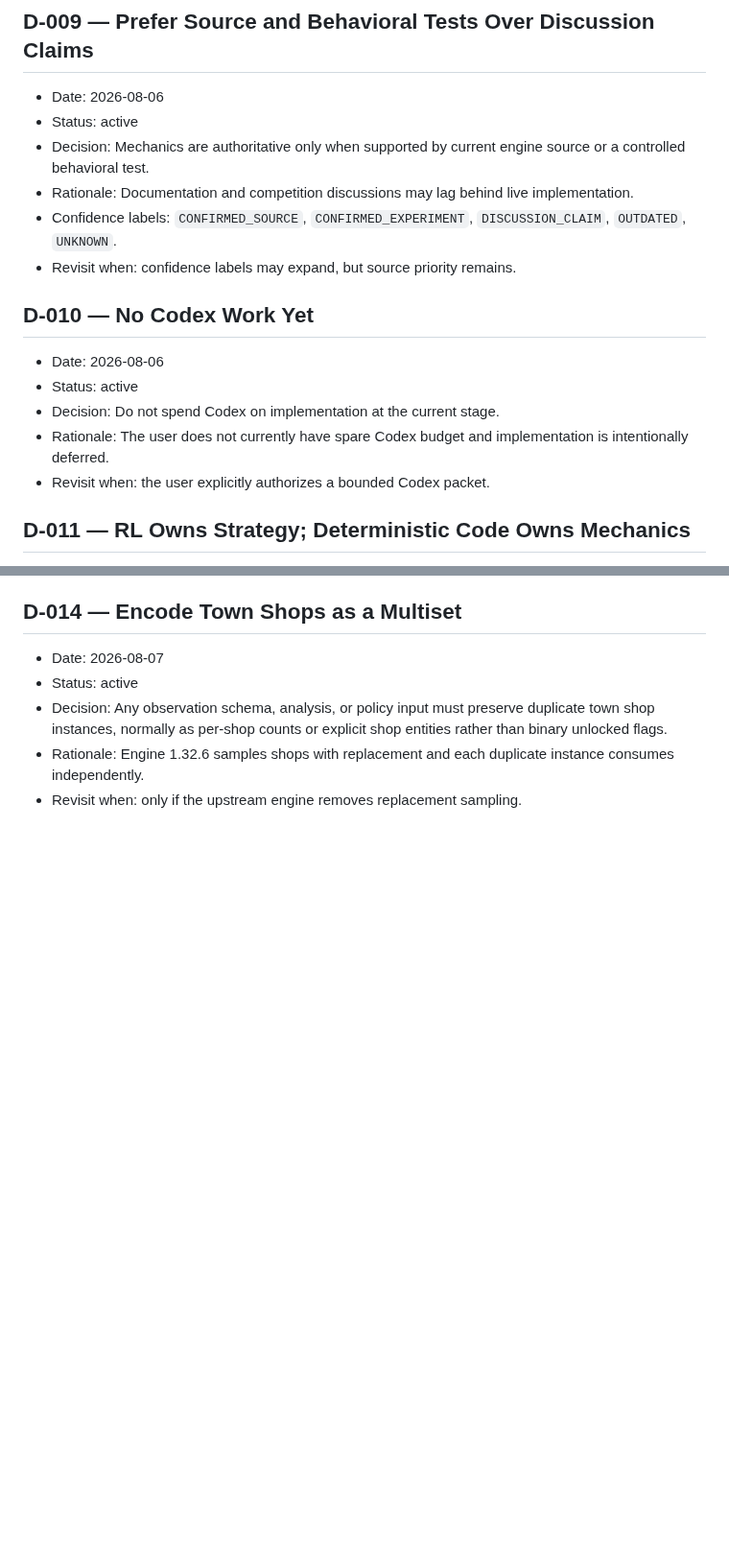
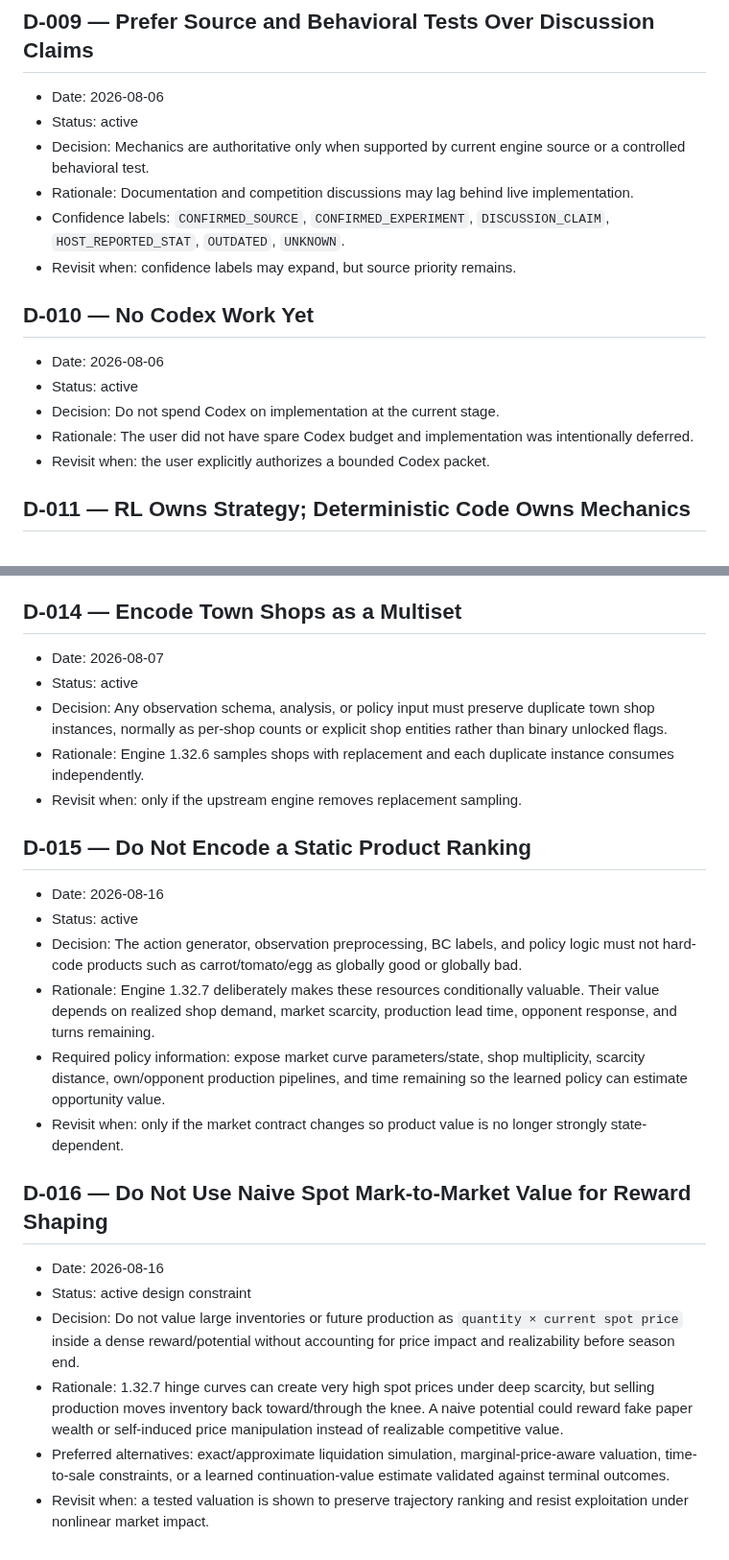
Before and after one commit to BillXu21/Kaggriculture, a Markdown page: DECISIONS.md, 2 parts joined by grey strips. Shown at 96% size. Rendered like a GitHub page; blank space fills up the shorter version.

Commit message:
Add 1.32.7 adaptive-market design constraints

```diff
--- a/DECISIONS.md
+++ b/DECISIONS.md
@@ -74,7 +74,7 @@ This file records decisions that remain authoritative across chats and work sess
 - Status: active
 - Decision: Mechanics are authoritative only when supported by current engine source or a controlled behavioral test.
 - Rationale: Documentation and competition discussions may lag behind live implementation.
-- Confidence labels: `CONFIRMED_SOURCE`, `CONFIRMED_EXPERIMENT`, `DISCUSSION_CLAIM`, `OUTDATED`, `UNKNOWN`.
+- Confidence labels: `CONFIRMED_SOURCE`, `CONFIRMED_EXPERIMENT`, `DISCUSSION_CLAIM`, `HOST_REPORTED_STAT`, `OUTDATED`, `UNKNOWN`.
 - Revisit when: confidence labels may expand, but source priority remains.
 
 ## D-010 — No Codex Work Yet
@@ -82,7 +82,7 @@ This file records decisions that remain authoritative across chats and work sess
 - Date: 2026-08-06
 - Status: active
 - Decision: Do not spend Codex on implementation at the current stage.
-- Rationale: The user does not currently have spare Codex budget and implementation is intentionally deferred.
+- Rationale: The user did not have spare Codex budget and implementation was intentionally deferred.
 - Revisit when: the user explicitly authorizes a bounded Codex packet.
 
 ## D-011 — RL Owns Strategy; Deterministic Code Owns Mechanics
@@ -119,3 +119,21 @@ This file records decisions that remain authoritative across chats and work sess
 - Decision: Any observation schema, analysis, or policy input must preserve duplicate town shop instances, normally as per-shop counts or explicit shop entities rather than binary unlocked flags.
 - Rationale: Engine 1.32.6 samples shops with replacement and each duplicate instance consumes independently.
 - Revisit when: only if the upstream engine removes replacement sampling.
+
+## D-015 — Do Not Encode a Static Product Ranking
+
+- Date: 2026-08-16
+- Status: active
+- Decision: The action generator, observation preprocessing, BC labels, and policy logic must not hard-code products such as carrot/tomato/egg as globally good or globally bad.
+- Rationale: Engine 1.32.7 deliberately makes these resources conditionally valuable. Their value depends on realized shop demand, market scarcity, production lead time, opponent response, and turns remaining.
+- Required policy information: expose market curve parameters/state, shop multiplicity, scarcity distance, own/opponent production pipelines, and time remaining so the learned policy can estimate opportunity value.
+- Revisit when: only if the market contract changes so product value is no longer strongly state-dependent.
+
+## D-016 — Do Not Use Naive Spot Mark-to-Market Value for Reward Shaping
+
+- Date: 2026-08-16
+- Status: active design constraint
+- Decision: Do not value large inventories or future production as `quantity × current spot price` inside a dense reward/potential without accounting for price impact and realizability before season end.
+- Rationale: 1.32.7 hinge curves can create very high spot prices under deep scarcity, but selling production moves inventory back toward/through the knee. A naive potential could reward fake paper wealth or self-induced price manipulation instead of realizable competitive value.
+- Preferred alternatives: exact/approximate liquidation simulation, marginal-price-aware valuation, time-to-sale constraints, or a learned continuation-value estimate validated against terminal outcomes.
+- Revisit when: a tested valuation is shown to preserve trajectory ranking and resist exploitation under nonlinear market impact.
```
Also changed, not shown: other parts of DECISIONS.md (+2 -2 lines).
